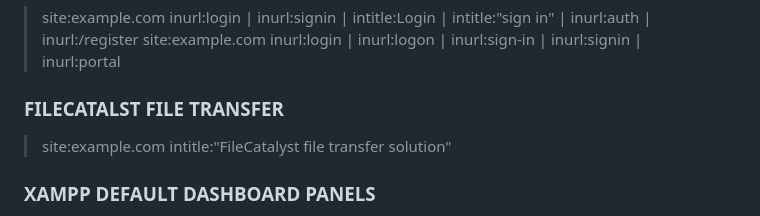
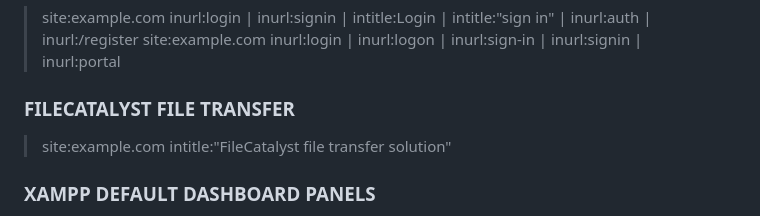
Before and after one commit to Vulnpire/bounty-search-engine, a Markdown page: dorks/google-dorks.md, the part around the change. Drawn GitHub-style.

```diff
--- a/dorks/google-dorks.md
+++ b/dorks/google-dorks.md
@@ -24,7 +24,7 @@ A list of Google Dorks for Bug Bounty.
 > site:example.com inurl:login | inurl:signin | intitle:Login | intitle:"sign in" | inurl:auth | inurl:/register
 > site:example.com inurl:login | inurl:logon | inurl:sign-in | inurl:signin | inurl:portal
 
-### FILECATALST FILE TRANSFER
+### FILECATALYST FILE TRANSFER
 
 > site:example.com intitle:"FileCatalyst file transfer solution"
 
```
